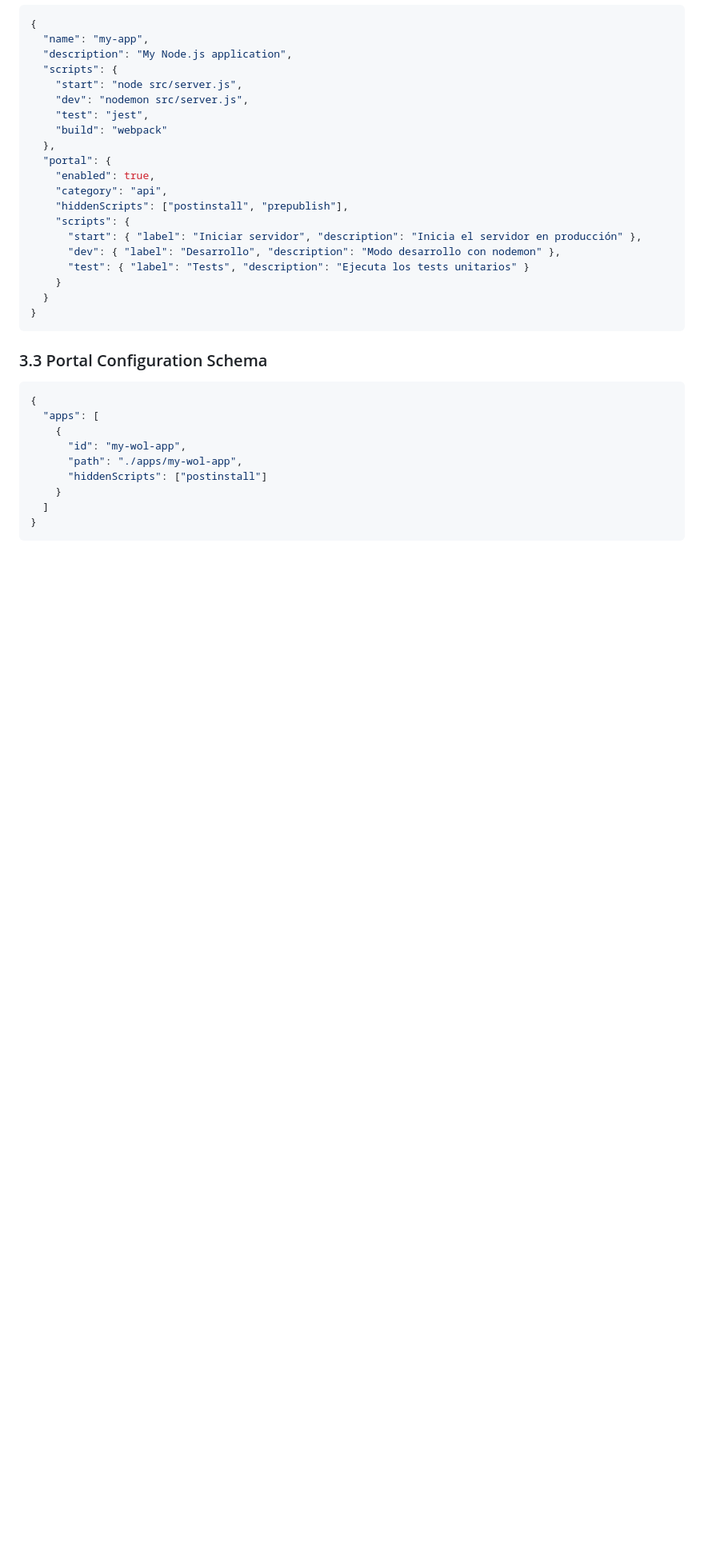
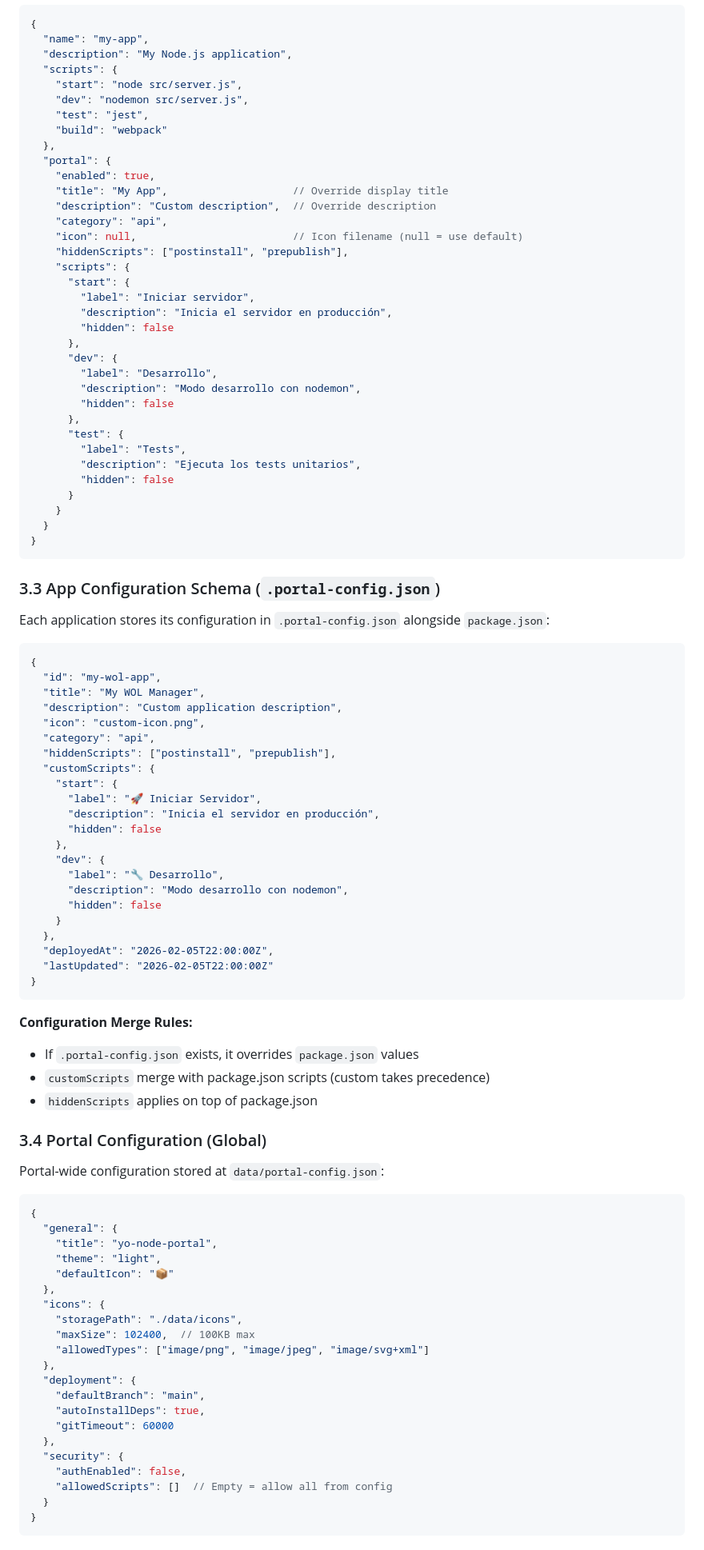
Before and after one commit to yomiasistente/yo-node-portal, a Markdown page: specification.md, the part around one of its changes. Shown at 80% size. GitHub-like rendering; blank space fills up the shorter version.

Commit message:
feat: add app config override, icons upload, and config storage

````diff
--- a/specification.md
+++ b/specification.md
@@ -156,27 +158,91 @@ apps/
   },
   "portal": {
     "enabled": true,
+    "title": "My App",                    // Override display title
+    "description": "Custom description",  // Override description
     "category": "api",
+    "icon": null,                         // Icon filename (null = use default)
     "hiddenScripts": ["postinstall", "prepublish"],
     "scripts": {
-      "start": { "label": "Iniciar servidor", "description": "Inicia el servidor en producción" },
-      "dev": { "label": "Desarrollo", "description": "Modo desarrollo con nodemon" },
-      "test": { "label": "Tests", "description": "Ejecuta los tests unitarios" }
+      "start": {
+        "label": "Iniciar servidor",
+        "description": "Inicia el servidor en producción",
+        "hidden": false
+      },
+      "dev": {
+        "label": "Desarrollo",
+        "description": "Modo desarrollo con nodemon",
+        "hidden": false
+      },
+      "test": {
+        "label": "Tests",
+        "description": "Ejecuta los tests unitarios",
+        "hidden": false
+      }
     }
   }
 }
 ```
 
-### 3.3 Portal Configuration Schema
+### 3.3 App Configuration Schema (`.portal-config.json`)
+
+Each application stores its configuration in `.portal-config.json` alongside `package.json`:
 
 ```json
 {
-  "apps": [
-    {
-      "id": "my-wol-app",
-      "path": "./apps/my-wol-app",
-      "hiddenScripts": ["postinstall"]
+  "id": "my-wol-app",
+  "title": "My WOL Manager",
+  "description": "Custom application description",
+  "icon": "custom-icon.png",
+  "category": "api",
+  "hiddenScripts": ["postinstall", "prepublish"],
+  "customScripts": {
+    "start": {
+      "label": "🚀 Iniciar Servidor",
+      "description": "Inicia el servidor en producción",
+      "hidden": false
+    },
+    "dev": {
+      "label": "🔧 Desarrollo",
+      "description": "Modo desarrollo con nodemon",
+      "hidden": false
     }
-  ]
+  },
+  "deployedAt": "2026-02-05T22:00:00Z",
+  "lastUpdated": "2026-02-05T22:00:00Z"
 }
 ```
+
+**Configuration Merge Rules:**
+- If `.portal-config.json` exists, it overrides `package.json` values
+- `customScripts` merge with package.json scripts (custom takes precedence)
+- `hiddenScripts` applies on top of package.json
+
+### 3.4 Portal Configuration (Global)
+
+Portal-wide configuration stored at `data/portal-config.json`:
+
+```json
+{
+  "general": {
+    "title": "yo-node-portal",
+    "theme": "light",
+    "defaultIcon": "📦"
+  },
+  "icons": {
+    "storagePath": "./data/icons",
+    "maxSize": 102400,  // 100KB max
+    "allowedTypes": ["image/png", "image/jpeg", "image/svg+xml"]
+  },
+  "deployment": {
+    "defaultBranch": "main",
+    "autoInstallDeps": true,
+    "gitTimeout": 60000
+  },
+  "security": {
+    "authEnabled": false,
+    "allowedScripts": []  // Empty = allow all from config
+  }
+}
+```
+
````
Also changed, not shown: other parts of specification.md (+165 -7 lines).
